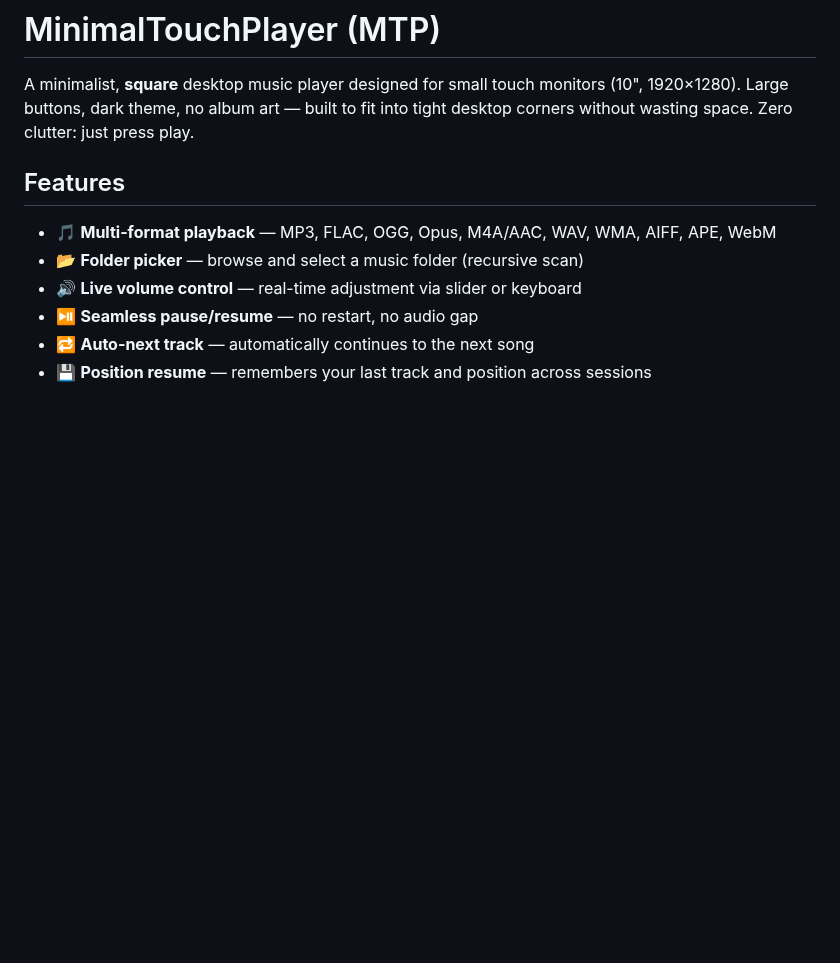
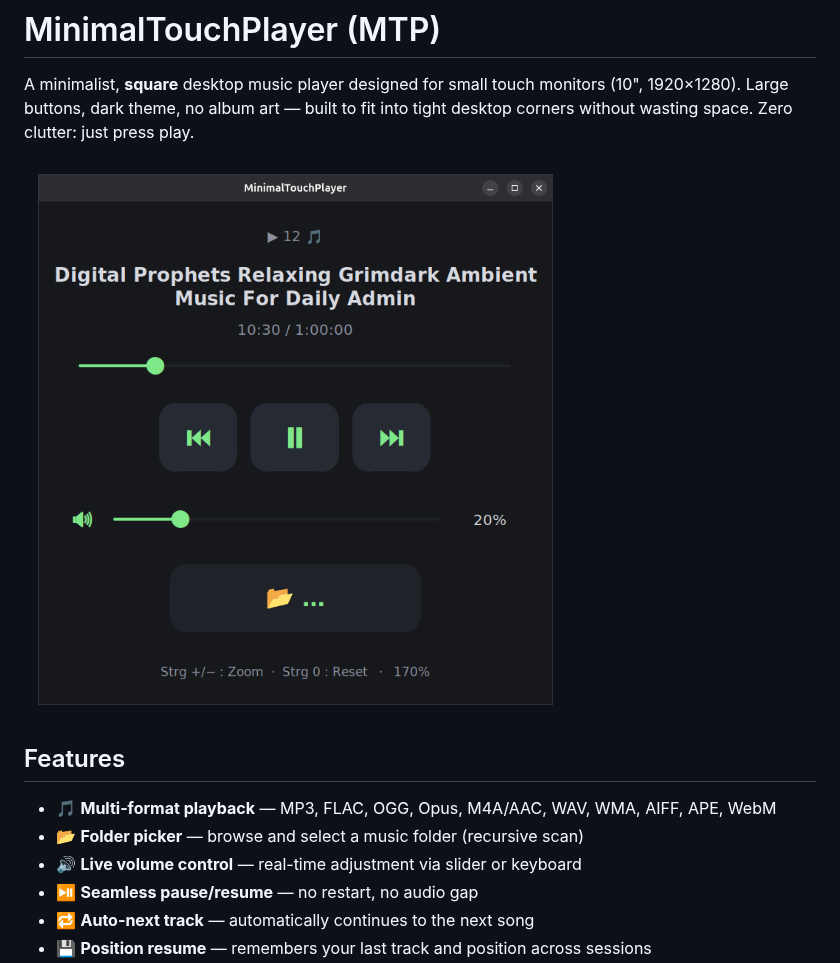
Before and after one commit to Pirate85/minimaltouchplayer, a Markdown page: README.md, the part around the change. Rendered like a GitHub page; pictures changed too: images/MinimalTouchPlayer.png (added); blank space fills up the shorter version.

Commit message:
Add app screenshot to README

```diff
--- a/README.md
+++ b/README.md
@@ -1,6 +1,8 @@
 # MinimalTouchPlayer (MTP)
 
 A minimalist, **square** desktop music player designed for small touch monitors (10", 1920×1280). Large buttons, dark theme, no album art — built to fit into tight desktop corners without wasting space. Zero clutter: just press play.
+
+![MinimalTouchPlayer Screenshot](images/MinimalTouchPlayer.png)
 
 ## Features
 
```
